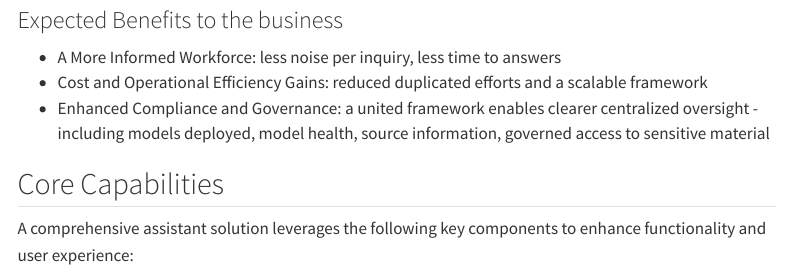
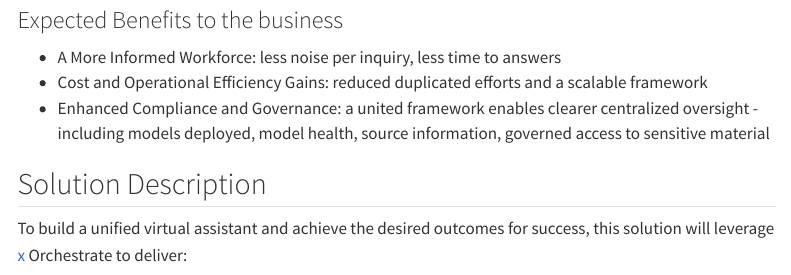
Before and after one commit to ibm-client-engineering/unified-virtual-assistant, a Quarto document (index.qmd): the page in a window 1100 px wide, from 1360 px down. Rendered offline with R 4.5, knitr and Pandoc in place of Quarto, with nearby package versions; menus at the side of the page are left out.

Commit message:
Update index.qmd

```diff
--- a/index.qmd
+++ b/index.qmd
@@ -43,9 +43,9 @@ Description: "Leverage watsonx Orchestrate to build a unified user experiance wi
 - Cost and Operational Efficiency Gains: reduced duplicated efforts and a scalable framework
 - Enhanced Compliance and Governance: a united framework enables clearer centralized oversight - including models deployed, model health, source information, governed access to sensitive material
 
-## Core Capabilities
+## Solution Description
 
-A comprehensive assistant solution leverages the following key components to enhance functionality and user experience:
+To build a unified virtual assistant and achieve the desired outcomes for success, this solution will leverage <span style="color:#2c62f5;">x</span> Orchestrate to deliver:
 
 * **Identity and Access Management (IAM):**
     * Secure Login: Authenticates users based on roles.
```
